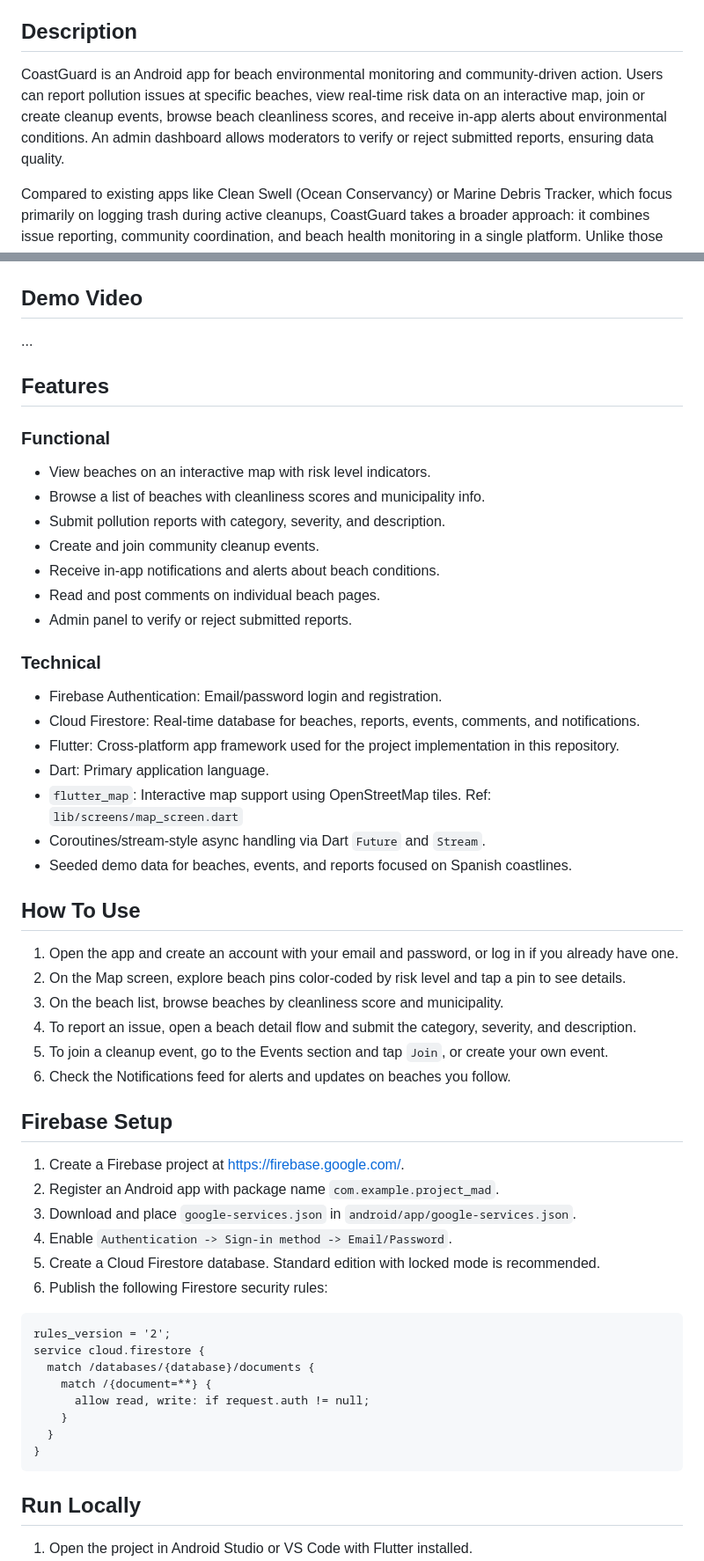
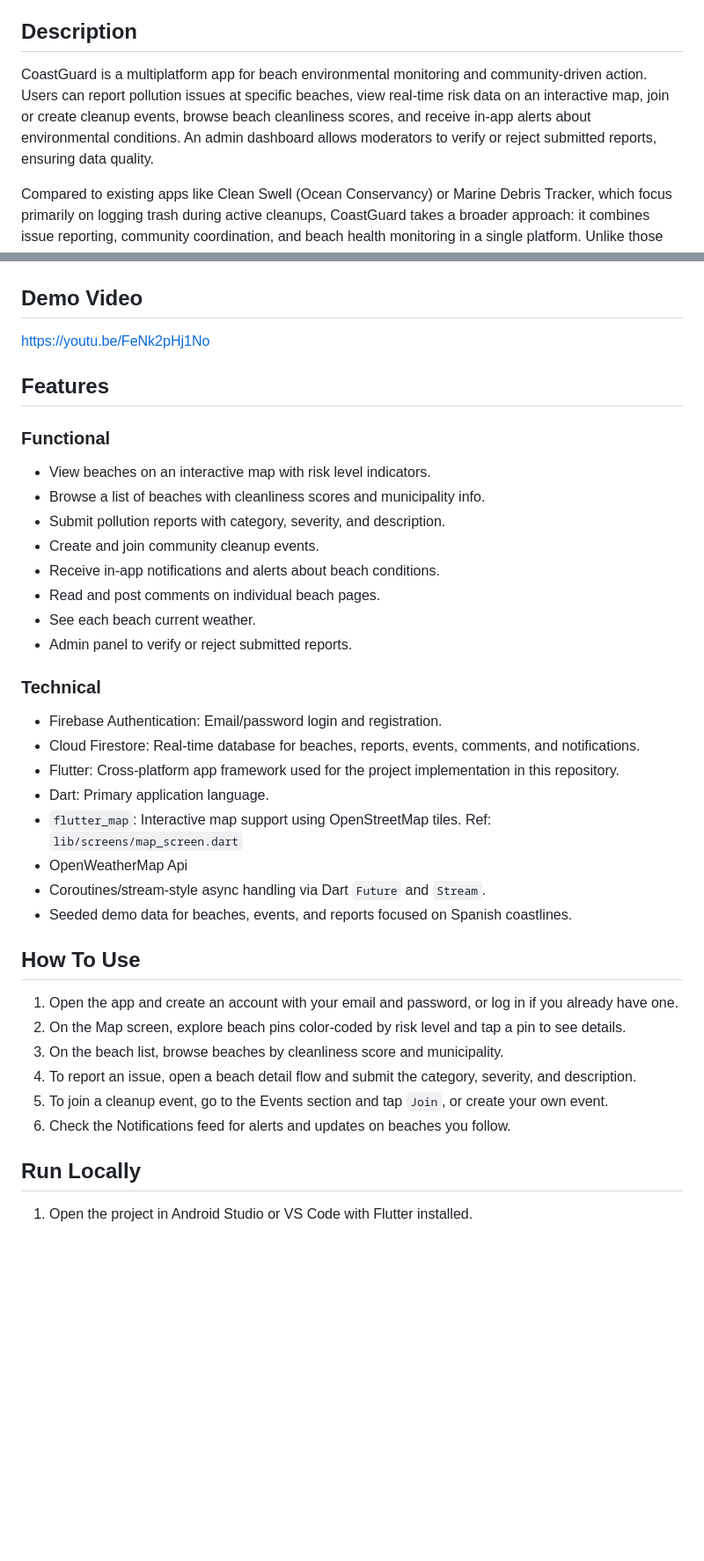
Before and after one commit to gjorgiandonovski/CoastGuardFlutterApp, a Markdown page: README.md, 2 parts joined by grey strips. Shown at 88% size. Drawn GitHub-style; blank space fills up the shorter version.

Commit message:
Revise app description and add weather feature
Updated app description to reflect that CoastGuard is a multiplatform app. Added current weather feature and OpenWeatherMap API to the technical section.

````diff
--- a/README.md
+++ b/README.md
@@ -10,7 +10,7 @@
 
 ## Description
 
-CoastGuard is an Android app for beach environmental monitoring and community-driven action. Users can report pollution issues at specific beaches, view real-time risk data on an interactive map, join or create cleanup events, browse beach cleanliness scores, and receive in-app alerts about environmental conditions. An admin dashboard allows moderators to verify or reject submitted reports, ensuring data quality.
+CoastGuard is a multiplatform app for beach environmental monitoring and community-driven action. Users can report pollution issues at specific beaches, view real-time risk data on an interactive map, join or create cleanup events, browse beach cleanliness scores, and receive in-app alerts about environmental conditions. An admin dashboard allows moderators to verify or reject submitted reports, ensuring data quality.
 
 Compared to existing apps like Clean Swell (Ocean Conservancy) or Marine Debris Tracker, which focus primarily on logging trash during active cleanups, CoastGuard takes a broader approach: it combines issue reporting, community coordination, and beach health monitoring in a single platform. Unlike those apps, CoastGuard includes a risk-scoring system per beach, community comments, and event management, making it useful not just during cleanups, but as an ongoing environmental awareness tool.
 
@@ -29,7 +29,7 @@ Compared to existing apps like Clean Swell (Ocean Conservancy) or Marine Debris
 
 ## Demo Video
 
-...
+https://youtu.be/FeNk2pHj1No
 
 ## Features
 
@@ -41,6 +41,7 @@ Compared to existing apps like Clean Swell (Ocean Conservancy) or Marine Debris
 - Create and join community cleanup events.
 - Receive in-app notifications and alerts about beach conditions.
 - Read and post comments on individual beach pages.
+- See each beach current weather.
 - Admin panel to verify or reject submitted reports.
 
 ### Technical
@@ -50,6 +51,7 @@ Compared to existing apps like Clean Swell (Ocean Conservancy) or Marine Debris
 - Flutter: Cross-platform app framework used for the project implementation in this repository.
 - Dart: Primary application language.
 - `flutter_map`: Interactive map support using OpenStreetMap tiles. Ref: `lib/screens/map_screen.dart`
+- OpenWeatherMap Api
 - Coroutines/stream-style async handling via Dart `Future` and `Stream`.
 - Seeded demo data for beaches, events, and reports focused on Spanish coastlines.
 
@@ -61,26 +63,6 @@ Compared to existing apps like Clean Swell (Ocean Conservancy) or Marine Debris
 4. To report an issue, open a beach detail flow and submit the category, severity, and description.
 5. To join a cleanup event, go to the Events section and tap `Join`, or create your own event.
 6. Check the Notifications feed for alerts and updates on beaches you follow.
-
-## Firebase Setup
-
-1. Create a Firebase project at <https://firebase.google.com/>.
-2. Register an Android app with package name `com.example.project_mad`.
-3. Download and place `google-services.json` in `android/app/google-services.json`.
-4. Enable `Authentication -> Sign-in method -> Email/Password`.
-5. Create a Cloud Firestore database. Standard edition with locked mode is recommended.
-6. Publish the following Firestore security rules:
-
-```text
-rules_version = '2';
-service cloud.firestore {
-  match /databases/{database}/documents {
-    match /{document=**} {
-      allow read, write: if request.auth != null;
-    }
-  }
-}
-```
 
 ## Run Locally
 
````
